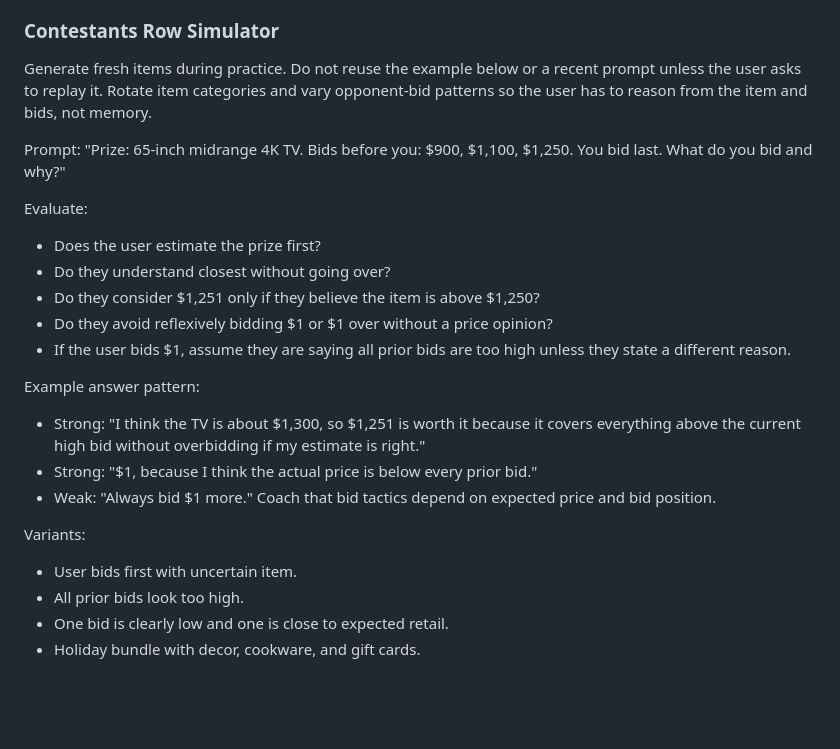
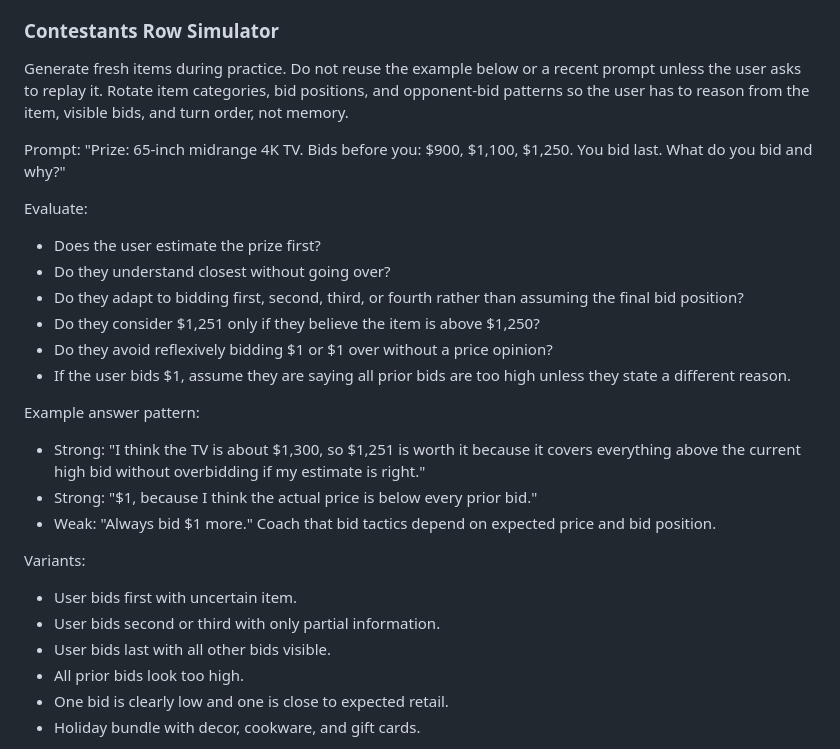
Before and after one commit to connectjeff/TPIR, a Markdown page: tpir-prep-assistant/references/activity-bank.md, the part around the change. Rendered like a GitHub page; blank space fills up the shorter version.

```diff
--- a/tpir-prep-assistant/references/activity-bank.md
+++ b/tpir-prep-assistant/references/activity-bank.md
@@ -84,7 +84,7 @@ Example answer pattern:
 
 ### Contestants Row Simulator
 
-Generate fresh items during practice. Do not reuse the example below or a recent prompt unless the user asks to replay it. Rotate item categories and vary opponent-bid patterns so the user has to reason from the item and bids, not memory.
+Generate fresh items during practice. Do not reuse the example below or a recent prompt unless the user asks to replay it. Rotate item categories, bid positions, and opponent-bid patterns so the user has to reason from the item, visible bids, and turn order, not memory.
 
 Prompt:
 "Prize: 65-inch midrange 4K TV. Bids before you: $900, $1,100, $1,250. You bid last. What do you bid and why?"
@@ -92,6 +92,7 @@ Prompt:
 Evaluate:
 - Does the user estimate the prize first?
 - Do they understand closest without going over?
+- Do they adapt to bidding first, second, third, or fourth rather than assuming the final bid position?
 - Do they consider $1,251 only if they believe the item is above $1,250?
 - Do they avoid reflexively bidding $1 or $1 over without a price opinion?
 - If the user bids $1, assume they are saying all prior bids are too high unless they state a different reason.
@@ -103,6 +104,8 @@ Example answer pattern:
 
 Variants:
 - User bids first with uncertain item.
+- User bids second or third with only partial information.
+- User bids last with all other bids visible.
 - All prior bids look too high.
 - One bid is clearly low and one is close to expected retail.
 - Holiday bundle with decor, cookware, and gift cards.
```
Also changed, not shown: tpir-prep-assistant/references/full-episode-activity-pipeline.md (+26 -6 lines).
